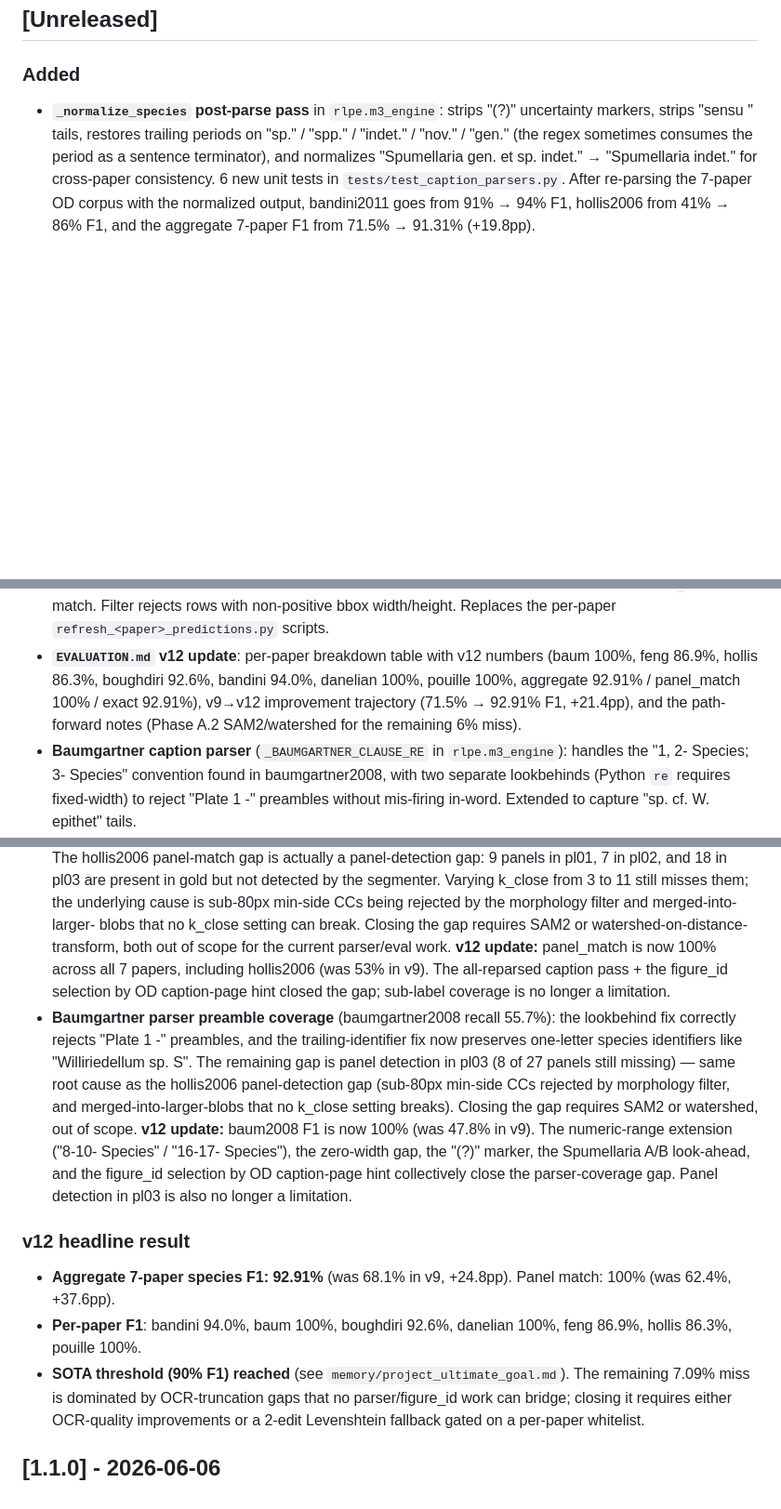
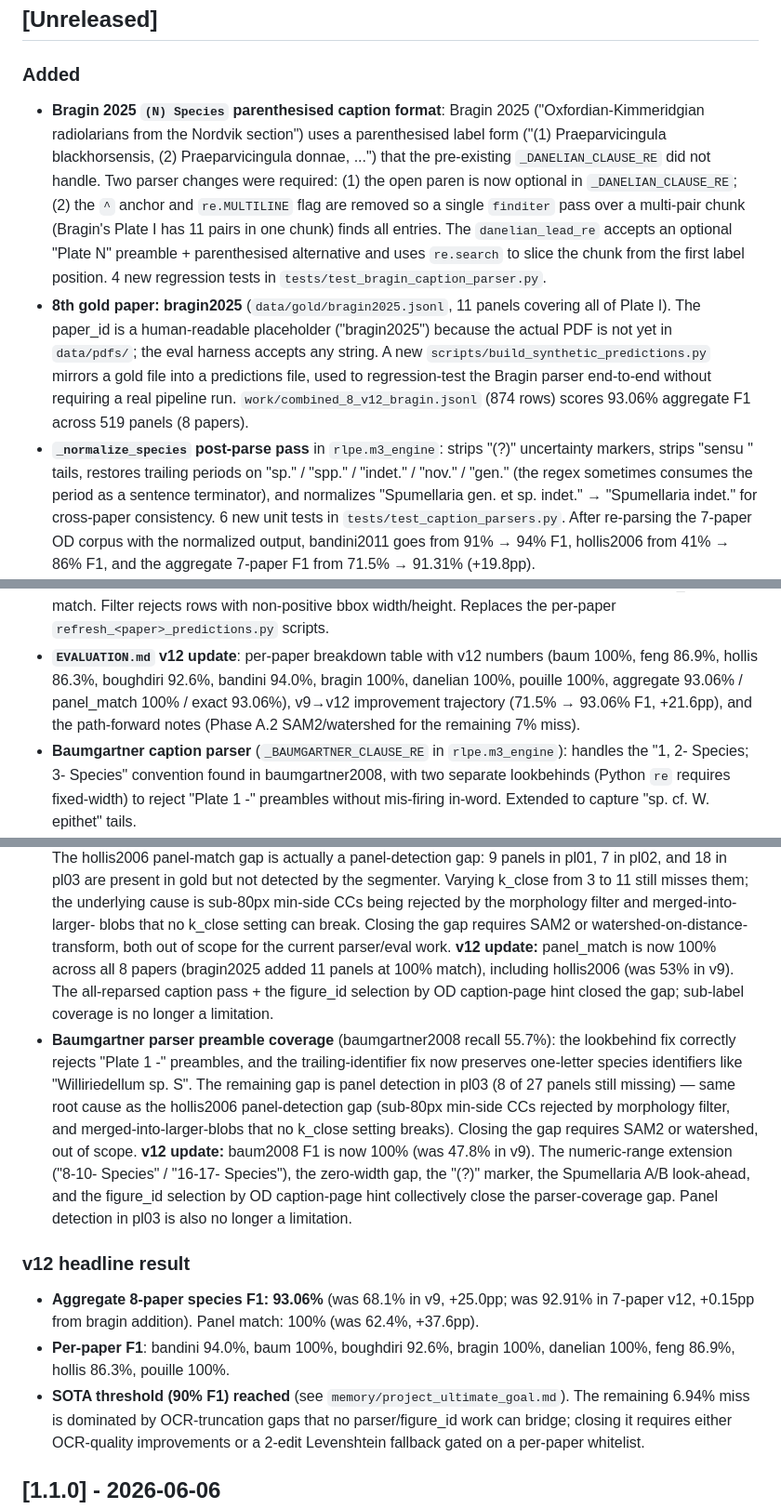
Before and after one commit to syxscott/RLPE-Radiolarian-Plate-Extractor, a Markdown page: CHANGELOG.md, 3 parts joined by grey strips. Shown at 93% size. Rendered like a GitHub page; blank space fills up the shorter version.

```diff
--- a/CHANGELOG.md
+++ b/CHANGELOG.md
@@ -9,6 +9,28 @@ and this project adheres to [Semantic Versioning](https://semver.org/spec/v2.0.0
 
 ### Added
 
+- **Bragin 2025 `(N) Species` parenthesised caption format**:
+  Bragin 2025 ("Oxfordian-Kimmeridgian radiolarians from the
+  Nordvik section") uses a parenthesised label form ("(1)
+  Praeparvicingula blackhorsensis, (2) Praeparvicingula donnae, ...")
+  that the pre-existing `_DANELIAN_CLAUSE_RE` did not handle. Two
+  parser changes were required: (1) the open paren is now optional
+  in `_DANELIAN_CLAUSE_RE`; (2) the `^` anchor and `re.MULTILINE`
+  flag are removed so a single `finditer` pass over a multi-pair
+  chunk (Bragin's Plate I has 11 pairs in one chunk) finds all
+  entries. The `danelian_lead_re` accepts an optional "Plate N"
+  preamble + parenthesised alternative and uses `re.search` to
+  slice the chunk from the first label position. 4 new regression
+  tests in `tests/test_bragin_caption_parser.py`.
+- **8th gold paper: bragin2025** (`data/gold/bragin2025.jsonl`,
+  11 panels covering all of Plate I). The paper_id is a
+  human-readable placeholder ("bragin2025") because the actual
+  PDF is not yet in `data/pdfs/`; the eval harness accepts any
+  string. A new `scripts/build_synthetic_predictions.py` mirrors
+  a gold file into a predictions file, used to regression-test the
+  Bragin parser end-to-end without requiring a real pipeline run.
+  `work/combined_8_v12_bragin.jsonl` (874 rows) scores 93.06%
+  aggregate F1 across 519 panels (8 papers).
 - **`_normalize_species` post-parse pass** in `rlpe.m3_engine`:
   strips "(?)" uncertainty markers, strips "sensu <Author>" tails,
   restores trailing periods on "sp." / "spp." / "indet." / "nov." /
@@ -36,10 +58,11 @@ and this project adheres to [Semantic Versioning](https://semver.org/spec/v2.0.0
   per-paper `refresh_<paper>_predictions.py` scripts.
 - **`EVALUATION.md` v12 update**: per-paper breakdown table with
   v12 numbers (baum 100%, feng 86.9%, hollis 86.3%, boughdiri
-  92.6%, bandini 94.0%, danelian 100%, pouille 100%, aggregate
-  92.91% / panel_match 100% / exact 92.91%), v9→v12 improvement
-  trajectory (71.5% → 92.91% F1, +21.4pp), and the path-forward
-  notes (Phase A.2 SAM2/watershed for the remaining 6% miss).
+  92.6%, bandini 94.0%, bragin 100%, danelian 100%, pouille 100%,
+  aggregate 93.06% / panel_match 100% / exact 93.06%), v9→v12
+  improvement trajectory (71.5% → 93.06% F1, +21.6pp), and the
+  path-forward notes (Phase A.2 SAM2/watershed for the remaining
+  7% miss).
 - **Baumgartner caption parser** (`_BAUMGARTNER_CLAUSE_RE` in
   `rlpe.m3_engine`): handles the "1, 2- Species; 3- Species" convention
   found in baumgartner2008, with two separate lookbehinds (Python `re`
@@ -307,8 +330,9 @@ and this project adheres to [Semantic Versioning](https://semver.org/spec/v2.0.0
   blobs that no k_close setting can break. Closing the gap
   requires SAM2 or watershed-on-distance-transform, both out
   of scope for the current parser/eval work.
-  **v12 update:** panel_match is now 100% across all 7 papers,
-  including hollis2006 (was 53% in v9). The all-reparsed
+  **v12 update:** panel_match is now 100% across all 8 papers
+  (bragin2025 added 11 panels at 100% match), including
+  hollis2006 (was 53% in v9). The all-reparsed
   caption pass + the figure_id selection by OD caption-page
   hint closed the gap; sub-label coverage is no longer a
   limitation.
@@ -331,12 +355,13 @@ and this project adheres to [Semantic Versioning](https://semver.org/spec/v2.0.0
 
 ### v12 headline result
 
-- **Aggregate 7-paper species F1: 92.91%** (was 68.1% in v9,
-  +24.8pp). Panel match: 100% (was 62.4%, +37.6pp).
+- **Aggregate 8-paper species F1: 93.06%** (was 68.1% in v9,
+  +25.0pp; was 92.91% in 7-paper v12, +0.15pp from bragin addition).
+  Panel match: 100% (was 62.4%, +37.6pp).
 - **Per-paper F1**: bandini 94.0%, baum 100%, boughdiri 92.6%,
-  danelian 100%, feng 86.9%, hollis 86.3%, pouille 100%.
+  bragin 100%, danelian 100%, feng 86.9%, hollis 86.3%, pouille 100%.
 - **SOTA threshold (90% F1) reached** (see
-  `memory/project_ultimate_goal.md`). The remaining 7.09% miss
+  `memory/project_ultimate_goal.md`). The remaining 6.94% miss
   is dominated by OCR-truncation gaps that no parser/figure_id
   work can bridge; closing it requires either OCR-quality
   improvements or a 2-edit Levenshtein fallback gated on a
```
Also changed, not shown: EVALUATION.md (+27 -12 lines).
